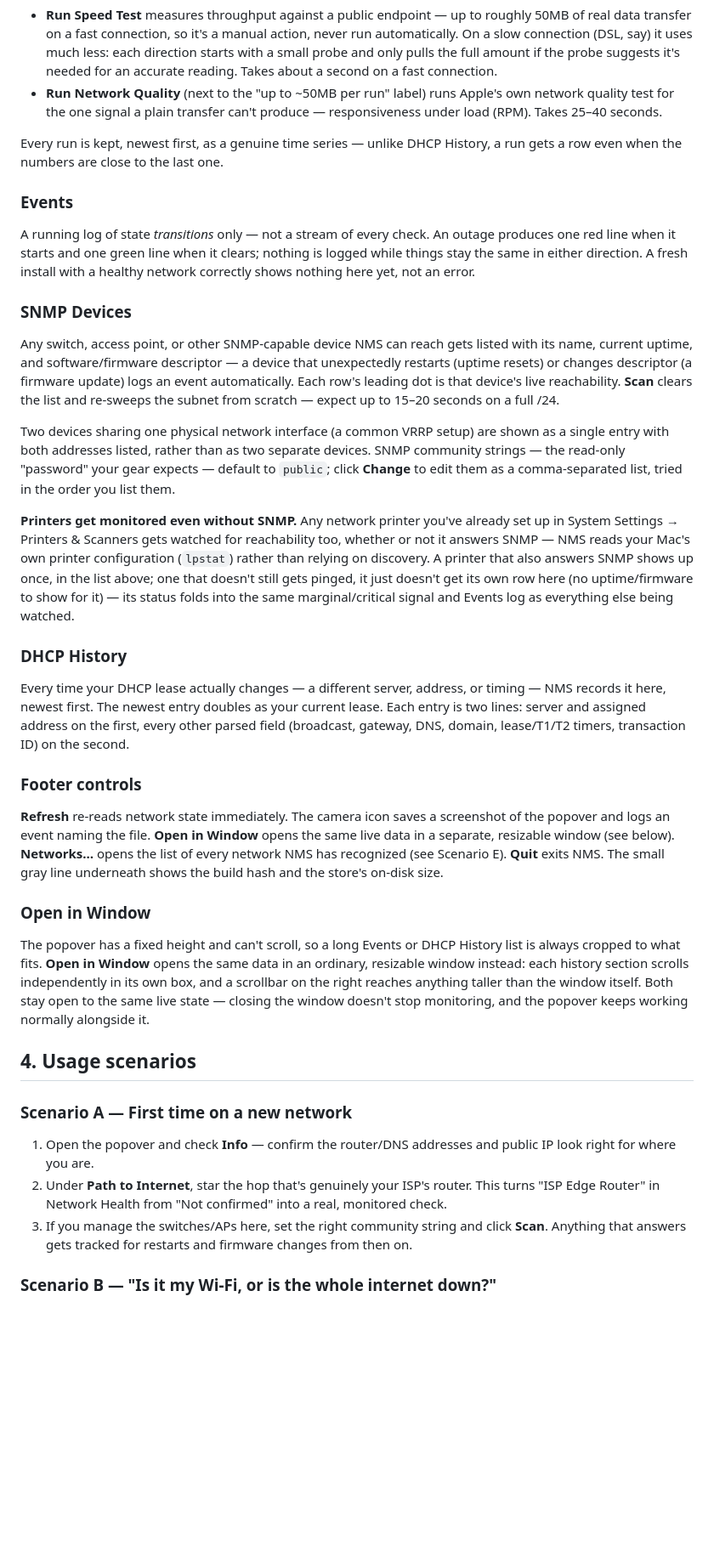
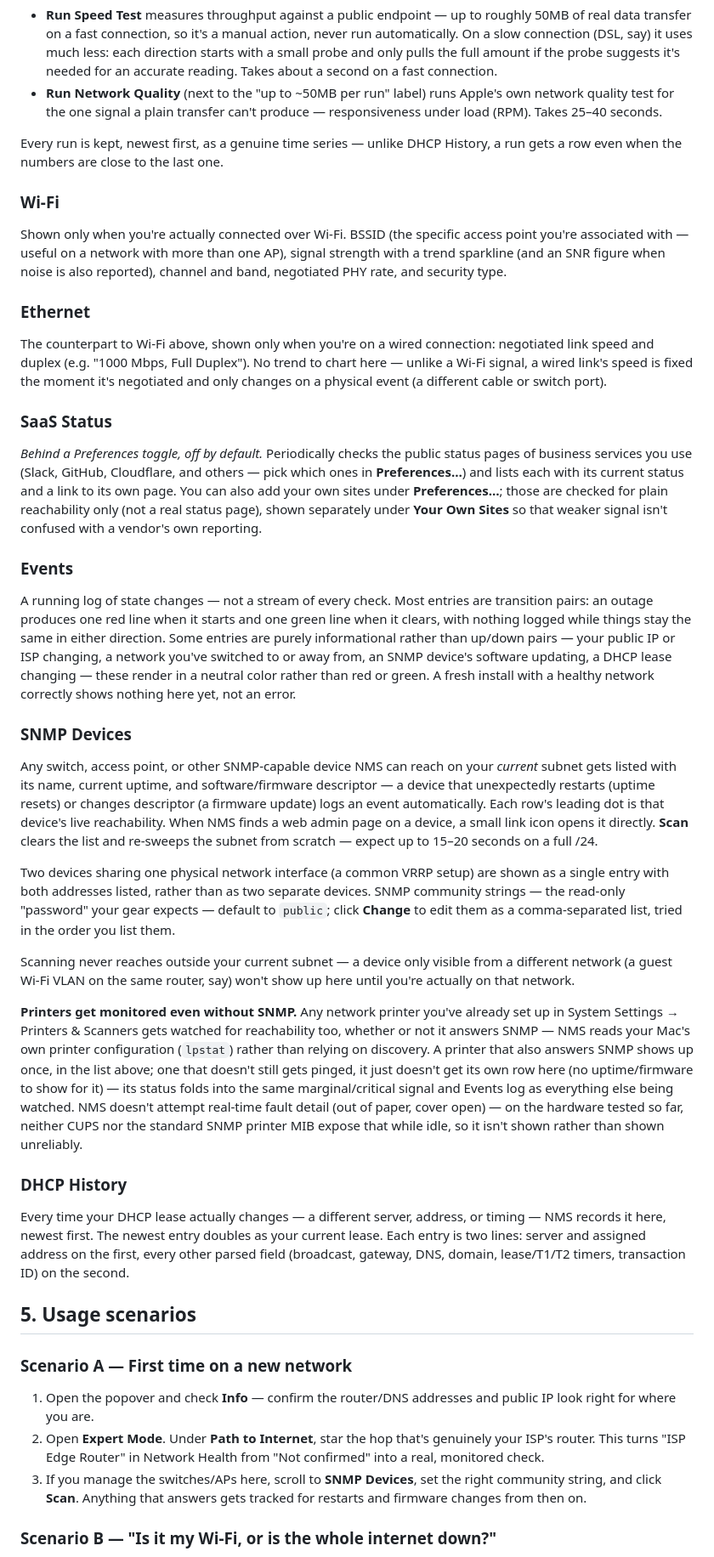
Before and after one commit to PJorgens61/NMS, a Markdown page: docs/user-guide.md, the part around one of its changes. Shown at 85% size. Drawn GitHub-style; blank space fills up the shorter version.

```diff
--- a/docs/user-guide.md
+++ b/docs/user-guide.md
@@ -162,29 +199,65 @@ Every run is kept, newest first, as a genuine time series — unlike DHCP
 History, a run gets a row even when the numbers are close to the last
 one.
 
+### Wi-Fi
+
+Shown only when you're actually connected over Wi-Fi. BSSID (the
+specific access point you're associated with — useful on a network with
+more than one AP), signal strength with a trend sparkline (and an SNR
+figure when noise is also reported), channel and band, negotiated PHY
+rate, and security type.
+
+### Ethernet
+
+The counterpart to Wi-Fi above, shown only when you're on a wired
+connection: negotiated link speed and duplex (e.g. "1000 Mbps, Full
+Duplex"). No trend to chart here — unlike a Wi-Fi signal, a wired link's
+speed is fixed the moment it's negotiated and only changes on a physical
+event (a different cable or switch port).
+
+### SaaS Status
+
+*Behind a Preferences toggle, off by default.* Periodically checks the
+public status pages of business services you use (Slack, GitHub,
+Cloudflare, and others — pick which ones in **Preferences…**) and lists
+each with its current status and a link to its own page. You can also
+add your own sites under **Preferences…**; those are checked for plain
+reachability only (not a real status page), shown separately under
+**Your Own Sites** so that weaker signal isn't confused with a vendor's
+own reporting.
+
 ### Events
 
-A running log of state *transitions* only — not a stream of every
-check. An outage produces one red line when it starts and one green line
-when it clears; nothing is logged while things stay the same in either
-direction. A fresh install with a healthy network correctly shows
-nothing here yet, not an error.
+A running log of state changes — not a stream of every check. Most
+entries are transition pairs: an outage produces one red line when it
+starts and one green line when it clears, with nothing logged while
+things stay the same in either direction. Some entries are purely
+informational rather than up/down pairs — your public IP or ISP
+changing, a network you've switched to or away from, an SNMP device's
+software updating, a DHCP lease changing — these render in a neutral
+color rather than red or green. A fresh install with a healthy network
+correctly shows nothing here yet, not an error.
 
 ### SNMP Devices
 
-Any switch, access point, or other SNMP-capable device NMS can reach
-gets listed with its name, current uptime, and software/firmware
-descriptor — a device that unexpectedly restarts (uptime resets) or
-changes descriptor (a firmware update) logs an event automatically. Each
-row's leading dot is that device's live reachability. **Scan** clears
-the list and re-sweeps the subnet from scratch — expect up to 15–20
-seconds on a full /24.
+Any switch, access point, or other SNMP-capable device NMS can reach on
+your *current* subnet gets listed with its name, current uptime, and
+software/firmware descriptor — a device that unexpectedly restarts
+(uptime resets) or changes descriptor (a firmware update) logs an event
+automatically. Each row's leading dot is that device's live
+reachability. When NMS finds a web admin page on a device, a small link
+icon opens it directly. **Scan** clears the list and re-sweeps the
+subnet from scratch — expect up to 15–20 seconds on a full /24.
 
 Two devices sharing one physical network interface (a common VRRP
 setup) are shown as a single entry with both addresses listed, rather
 than as two separate devices. SNMP community strings — the read-only
 "password" your gear expects — default to `public`; click **Change** to
 edit them as a comma-separated list, tried in the order you list them.
+
+Scanning never reaches outside your current subnet — a device only
+visible from a different network (a guest Wi-Fi VLAN on the same
+router, say) won't show up here until you're actually on that network.
 
 **Printers get monitored even without SNMP.** Any network printer you've
 already set up in System Settings → Printers & Scanners gets watched for
@@ -194,7 +267,10 @@ printer that also answers SNMP shows up once, in the list above; one
 that doesn't still gets pinged, it just doesn't get its own row here
 (no uptime/firmware to show for it) — its status folds into the same
 marginal/critical signal and Events log as everything else being
-watched.
+watched. NMS doesn't attempt real-time fault detail (out of paper, cover
+open) — on the hardware tested so far, neither CUPS nor the standard
+SNMP printer MIB expose that while idle, so it isn't shown rather than
+shown unreliably.
 
 ### DHCP History
 
@@ -204,37 +280,18 @@ entry doubles as your current lease. Each entry is two lines: server and
 assigned address on the first, every other parsed field (broadcast,
 gateway, DNS, domain, lease/T1/T2 timers, transaction ID) on the second.
 
-### Footer controls
-
-**Refresh** re-reads network state immediately. The camera icon saves a
-screenshot of the popover and logs an event naming the file. **Open in
-Window** opens the same live data in a separate, resizable window (see
-below). **Networks…** opens the list of every network NMS has recognized
-(see Scenario E). **Quit** exits NMS. The small gray line underneath
-shows the build hash and the store's on-disk size.
-
-### Open in Window
-
-The popover has a fixed height and can't scroll, so a long Events or
-DHCP History list is always cropped to what fits. **Open in Window**
-opens the same data in an ordinary, resizable window instead: each
-history section scrolls independently in its own box, and a scrollbar
-on the right reaches anything taller than the window itself. Both stay
-open to the same live state — closing the window doesn't stop
-monitoring, and the popover keeps working normally alongside it.
-
-## 4. Usage scenarios
+## 5. Usage scenarios
 
 ### Scenario A — First time on a new network
 
 1. Open the popover and check **Info** — confirm the router/DNS
    addresses and public IP look right for where you are.
-2. Under **Path to Internet**, star the hop that's genuinely your ISP's
-   router. This turns "ISP Edge Router" in Network Health from "Not
-   confirmed" into a real, monitored check.
-3. If you manage the switches/APs here, set the right community string
-   and click **Scan**. Anything that answers gets tracked for restarts
-   and firmware changes from then on.
+2. Open **Expert Mode**. Under **Path to Internet**, star the hop
+   that's genuinely your ISP's router. This turns "ISP Edge Router" in
+   Network Health from "Not confirmed" into a real, monitored check.
+3. If you manage the switches/APs here, scroll to **SNMP Devices**, set
+   the right community string, and click **Scan**. Anything that
+   answers gets tracked for restarts and firmware changes from then on.
 
 ### Scenario B — "Is it my Wi-Fi, or is the whole internet down?"
 
```
Also changed, not shown: other parts of docs/user-guide.md (+107 -48 lines), BUGS.md (+0 -2 lines), README.md (+5 -0 lines), docs/images/popover.png, 1 other file.
